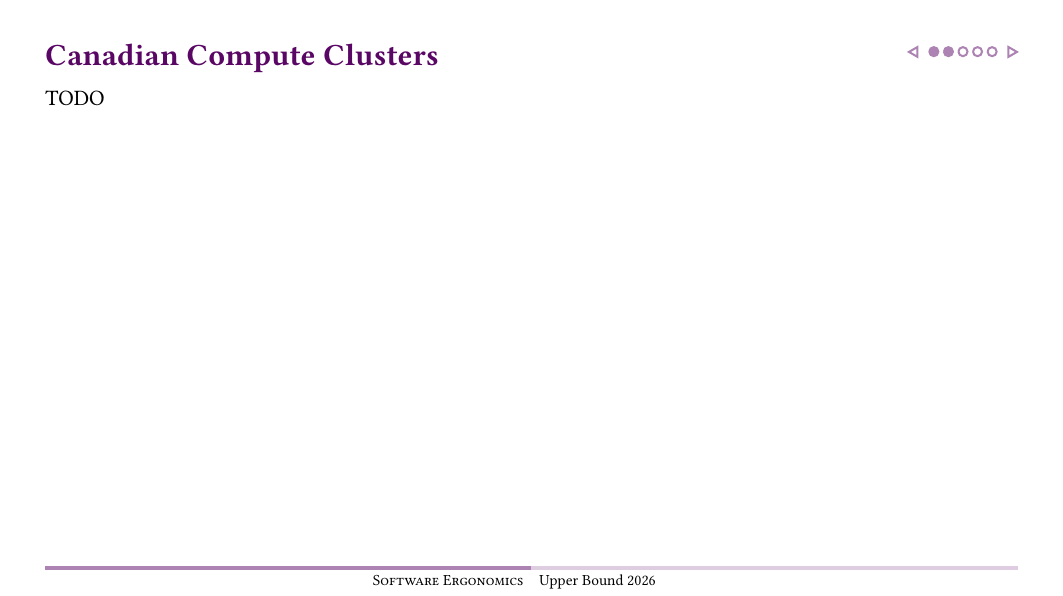
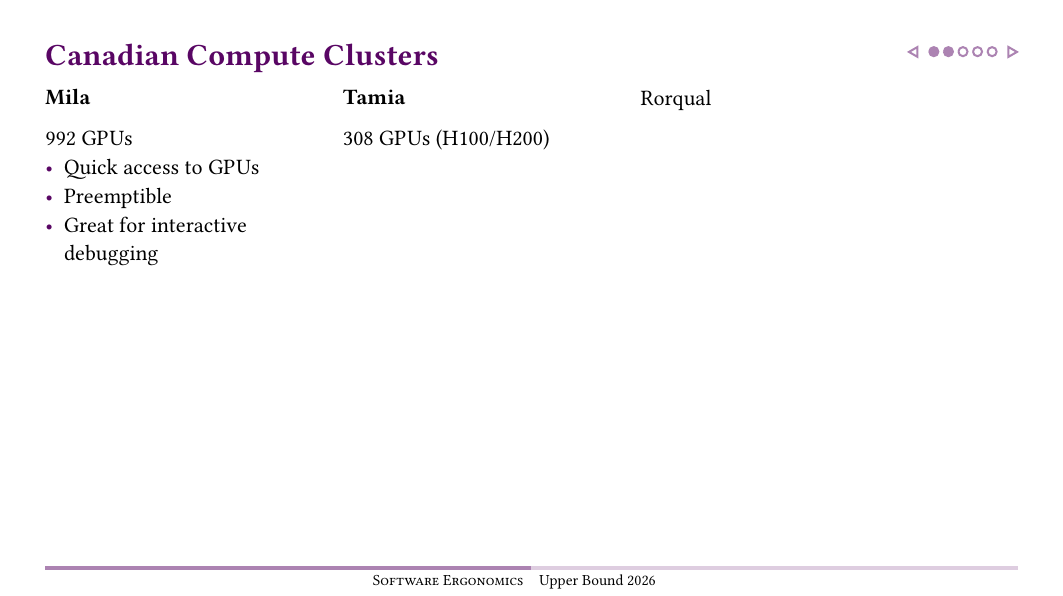
Before and after one commit to lebrice/upper_bound_2026_slides, a Typst document (main.typ): page 5 of 45. Compiled offline with Typst 0.15.

Commit message:
wip
Signed-off-by: Fabrice Normandin <normandf@mila.quebec>

```diff
--- a/main.typ
+++ b/main.typ
@@ -34,4 +34,4 @@
 
 == Canadian Compute Clusters
 
-TODO
+#grid(
@@ -38,3 +42,18 @@
+    *Mila*
+
+    992 GPUs
+    - Quick access to GPUs
+    - Preemptible
+    - Great for interactive debugging
+  ],
+  [
+    *Tamia*
+
+    308 GPUs (H100/H200)
+  ],
+  "Rorqual",
+
+)
 
 == Useful Slurm Commands
 
```
Also changed, not shown: main.typ (4 more changed lines).
